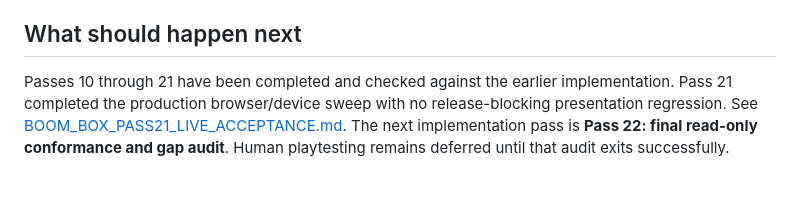
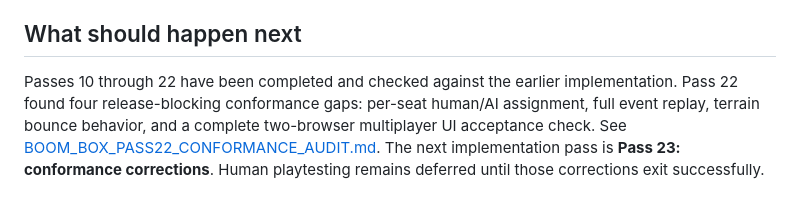
Before and after one commit to BadAnt82/games, a Markdown page: docs/BOOM_BOX_CONTENT_AUDIT_PLAN.md, the part around the change. GitHub-like rendering.

Commit message:
docs: record Boom Box Pass 22 conformance audit

```diff
--- a/docs/BOOM_BOX_CONTENT_AUDIT_PLAN.md
+++ b/docs/BOOM_BOX_CONTENT_AUDIT_PLAN.md
@@ -265,4 +265,4 @@ The content-complete release is not done until all of these are true:
 
 ## What should happen next
 
-Passes 10 through 21 have been completed and checked against the earlier implementation. Pass 21 completed the production browser/device sweep with no release-blocking presentation regression. See [BOOM_BOX_PASS21_LIVE_ACCEPTANCE.md](./BOOM_BOX_PASS21_LIVE_ACCEPTANCE.md). The next implementation pass is **Pass 22: final read-only conformance and gap audit**. Human playtesting remains deferred until that audit exits successfully.
+Passes 10 through 22 have been completed and checked against the earlier implementation. Pass 22 found four release-blocking conformance gaps: per-seat human/AI assignment, full event replay, terrain bounce behavior, and a complete two-browser multiplayer UI acceptance check. See [BOOM_BOX_PASS22_CONFORMANCE_AUDIT.md](./BOOM_BOX_PASS22_CONFORMANCE_AUDIT.md). The next implementation pass is **Pass 23: conformance corrections**. Human playtesting remains deferred until those corrections exit successfully.
```
Also changed, not shown: docs/BOOM_BOX_PASS22_CONFORMANCE_AUDIT.md (added, +45 -0 lines).
